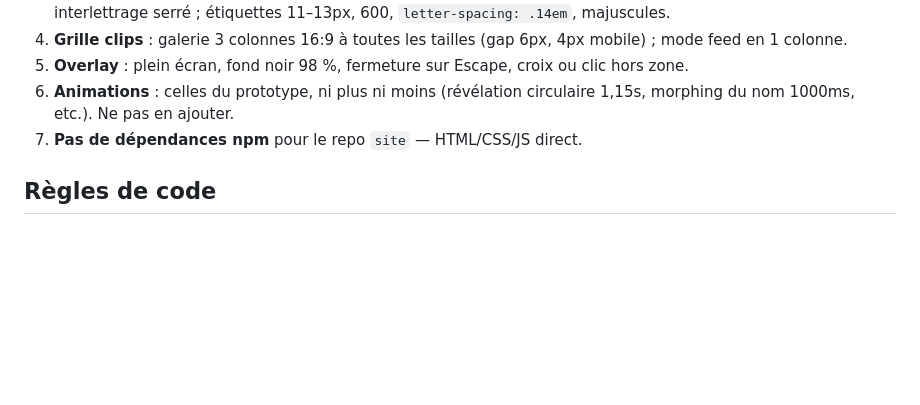
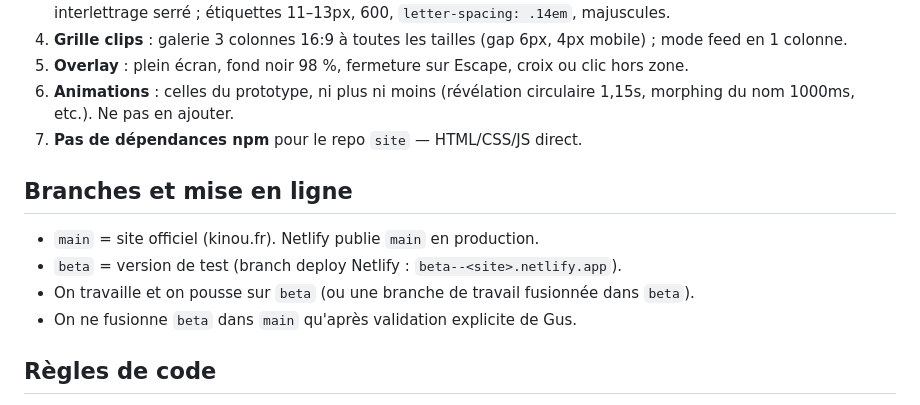
Before and after one commit to Kinou-DoP/site, a Markdown page: CLAUDE.md, the part around the change. GitHub-like rendering; blank space fills up the shorter version.

Commit message:
Ajout règles de branches main / beta dans CLAUDE.md
Co-Authored-By: Claude Opus 5.5 <noreply@anthropic.com>
Claude-Session: https://claude.ai/code/session_01QZyTEmA9NJQ3FVEjnFSYNz

```diff
--- a/CLAUDE.md
+++ b/CLAUDE.md
@@ -73,6 +73,13 @@ Fiche d'un DP (`data/dps/<slug>.json`) :
 6. **Animations** : celles du prototype, ni plus ni moins (révélation circulaire 1,15s, morphing du nom 1000ms, etc.). Ne pas en ajouter.
 7. **Pas de dépendances npm** pour le repo `site` — HTML/CSS/JS direct.
 
+## Branches et mise en ligne
+
+- `main` = site officiel (kinou.fr). Netlify publie `main` en production.
+- `beta` = version de test (branch deploy Netlify : `beta--<site>.netlify.app`).
+- On travaille et on pousse sur `beta` (ou une branche de travail fusionnée dans `beta`).
+- On ne fusionne `beta` dans `main` qu'après validation explicite de Gus.
+
 ## Règles de code
 
 - Toujours lire les fichiers existants avant de modifier
```
